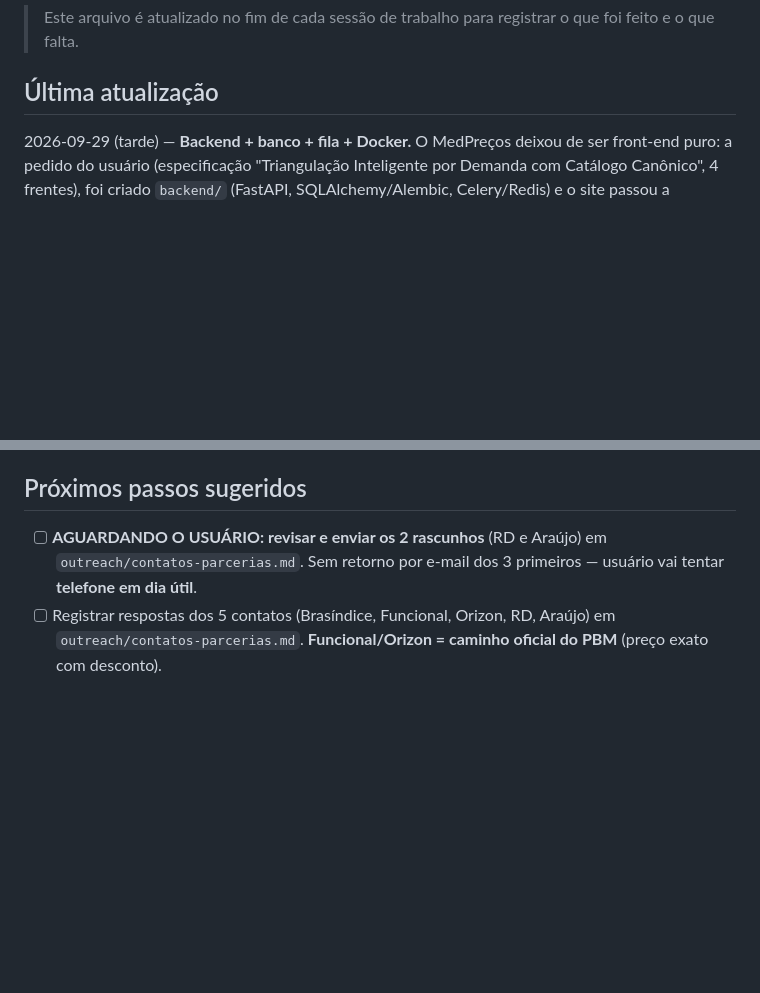
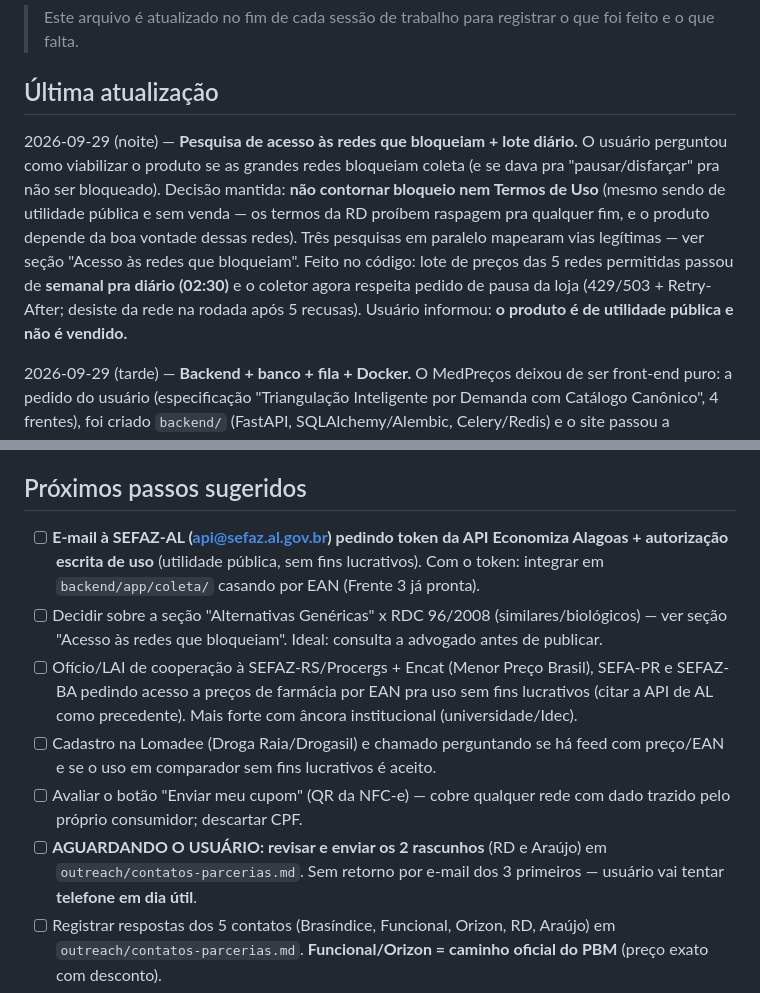
Before and after one commit to rodsantanaparticular-tech/MED_PRECOS, a Markdown page: STATUS.md, 2 parts joined by grey strips. Drawn GitHub-style; blank space fills up the shorter version.

Commit message:
STATUS: vias legitimas de acesso as redes que bloqueiam + ponto regulatorio RDC 96/2008
Co-Authored-By: Claude Opus 5.5 <noreply@anthropic.com>

```diff
--- a/STATUS.md
+++ b/STATUS.md
@@ -3,6 +3,15 @@
 > Este arquivo é atualizado no fim de cada sessão de trabalho para registrar o que foi feito e o que falta.
 
 ## Última atualização
+2026-09-29 (noite) — **Pesquisa de acesso às redes que bloqueiam + lote diário.** O usuário perguntou
+como viabilizar o produto se as grandes redes bloqueiam coleta (e se dava pra "pausar/disfarçar" pra não
+ser bloqueado). Decisão mantida: **não contornar bloqueio nem Termos de Uso** (mesmo sendo de utilidade
+pública e sem venda — os termos da RD proíbem raspagem pra qualquer fim, e o produto depende da boa
+vontade dessas redes). Três pesquisas em paralelo mapearam vias legítimas — ver seção "Acesso às redes
+que bloqueiam". Feito no código: lote de preços das 5 redes permitidas passou de **semanal pra diário
+(02:30)** e o coletor agora respeita pedido de pausa da loja (429/503 + Retry-After; desiste da rede na
+rodada após 5 recusas). Usuário informou: **o produto é de utilidade pública e não é vendido.**
+
 2026-09-29 (tarde) — **Backend + banco + fila + Docker.** O MedPreços deixou de ser front-end puro:
 a pedido do usuário (especificação "Triangulação Inteligente por Demanda com Catálogo Canônico", 4
 frentes), foi criado `backend/` (FastAPI, SQLAlchemy/Alembic, Celery/Redis) e o site passou a consultar
@@ -216,4 +275,9 @@ Mesmo critério das outras redes (robots.txt + ToS antes de qualquer coisa):
 ## Próximos passos sugeridos
+- [ ] **E-mail à SEFAZ-AL (api@sefaz.al.gov.br) pedindo token da API Economiza Alagoas + autorização escrita de uso** (utilidade pública, sem fins lucrativos). Com o token: integrar em `backend/app/coleta/` casando por EAN (Frente 3 já pronta).
+- [ ] Decidir sobre a seção "Alternativas Genéricas" x RDC 96/2008 (similares/biológicos) — ver seção "Acesso às redes que bloqueiam". Ideal: consulta a advogado antes de publicar.
+- [ ] Ofício/LAI de cooperação à SEFAZ-RS/Procergs + Encat (Menor Preço Brasil), SEFA-PR e SEFAZ-BA pedindo acesso a preços de farmácia por EAN pra uso sem fins lucrativos (citar a API de AL como precedente). Mais forte com âncora institucional (universidade/Idec).
+- [ ] Cadastro na Lomadee (Droga Raia/Drogasil) e chamado perguntando se há feed com preço/EAN e se o uso em comparador sem fins lucrativos é aceito.
+- [ ] Avaliar o botão "Enviar meu cupom" (QR da NFC-e) — cobre qualquer rede com dado trazido pelo próprio consumidor; descartar CPF.
 - [ ] **AGUARDANDO O USUÁRIO: revisar e enviar os 2 rascunhos** (RD e Araújo) em `outreach/contatos-parcerias.md`. Sem retorno por e-mail dos 3 primeiros — usuário vai tentar **telefone em dia útil**.
 - [ ] Registrar respostas dos 5 contatos (Brasíndice, Funcional, Orizon, RD, Araújo) em `outreach/contatos-parcerias.md`. **Funcional/Orizon = caminho oficial do PBM** (preço exato com desconto).
 - [ ] Rodar a Camada A (sitemaps) nas outras 4 redes (`python -m app.cli tarefa descobrir_sitemaps`, ~4 min por rede; Pacheco tem ~94 mil URLs) — só a Venancio foi testada. A agenda roda todo domingo com o Docker de pé.
```
Also changed, not shown: other parts of STATUS.md (+50 -0 lines).
